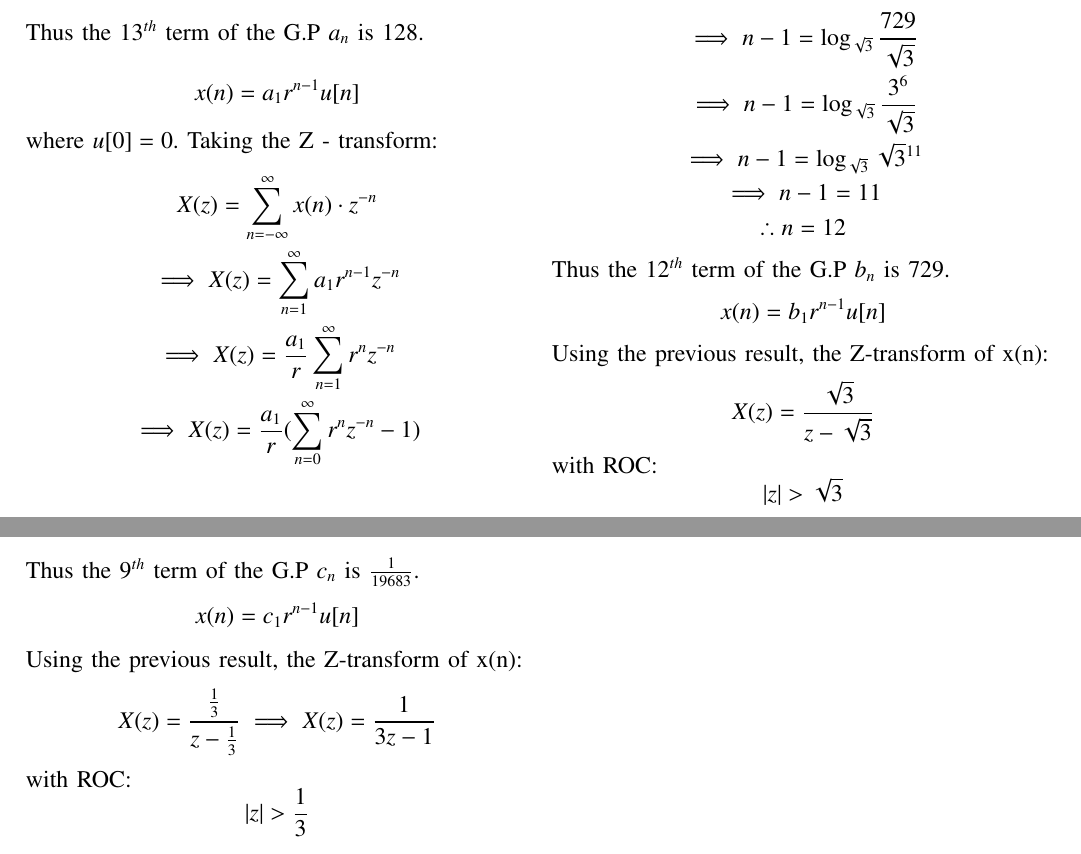
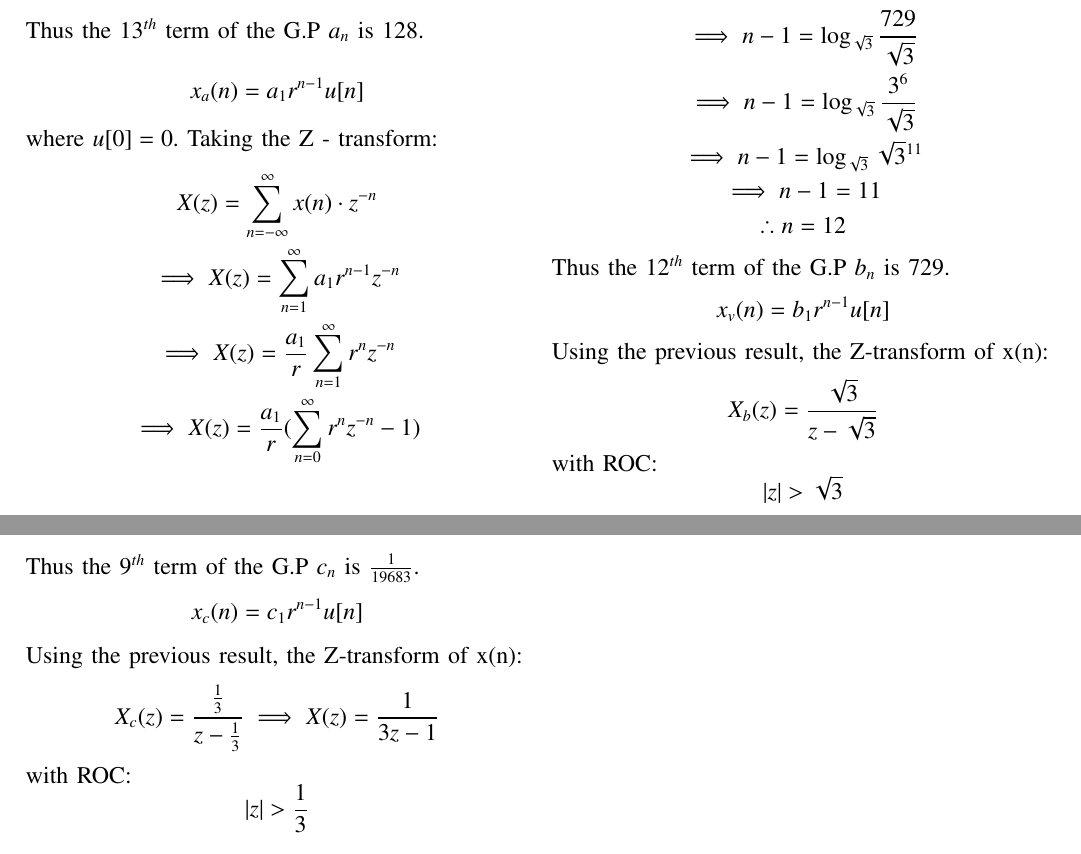
Before and after one commit to Soham-More/EE1205, a LaTeX problem sheet (assignment1/main.tex): two parts of pages 1 and 2 of 2, joined at a grey line, cut so that both start at the same text. Compiled offline with pdfLaTeX.

Commit message:
renamed functions

```diff
--- a/assignment1/main.tex
+++ b/assignment1/main.tex
@@ -83,7 +83,7 @@ Substituting Values,
     \therefore n = 13
 \end{gather*}
 Thus the $13^{th}$ term of the G.P $a_n$ is 128.\\
-\[ x(n) = a_1r^{n - 1}u[n] \] where $u[0] = 0$.
+\[ x_a(n) = a_1r^{n - 1}u[n] \] where $u[0] = 0$.
 Taking the Z - transform:
 \begin{gather*}
     X(z) = \sum_{n = -\infty}^{\infty}{x(n) \cdot z^{-n}}\\
@@ -117,9 +117,9 @@ Substituting Values,
     \therefore n = 12
 \end{gather*}
 Thus the $12^{th}$ term of the G.P $b_n$ is 729.
-\[ x(n) = b_1r^{n - 1}u[n] \]
+\[ x_v(n) = b_1r^{n - 1}u[n] \]
 Using the previous result, the Z-transform of x(n):
-\[X(z) = \frac{\sqrt{3}}{z - \sqrt{3}}\]
+\[X_b(z) = \frac{\sqrt{3}}{z - \sqrt{3}}\]
 with ROC: \[ \abs{z} > \sqrt{3} \]
 
 (c) Let $c_1 = \frac{1}{3}, c_2 = \frac{1}{9}, c_3 = \frac{1}{27}$.\\
@@ -140,10 +140,10 @@ Substituting Values,
     \therefore n = 9
 \end{gather*}
 Thus the $9^{th}$ term of the G.P $c_n$ is $\frac{1}{19683}$.
-\[ x(n) = c_1r^{n - 1}u[n] \]
+\[ x_c(n) = c_1r^{n - 1}u[n] \]
 Using the previous result, the Z-transform of x(n):
 \[
-    X(z) = \frac{\frac{1}{3}}{z - \frac{1}{3}}
+    X_c(z) = \frac{\frac{1}{3}}{z - \frac{1}{3}}
     \implies X(z) = \frac{1 }{3z - 1}
 \] with ROC: \[ \abs{z} > \frac{1}{3} \]
 \begin{figure}[h!]
```
Also changed, not shown: assignment1/main.pdf, assignment1/main.tex (2 more changed lines), 3 other files.
